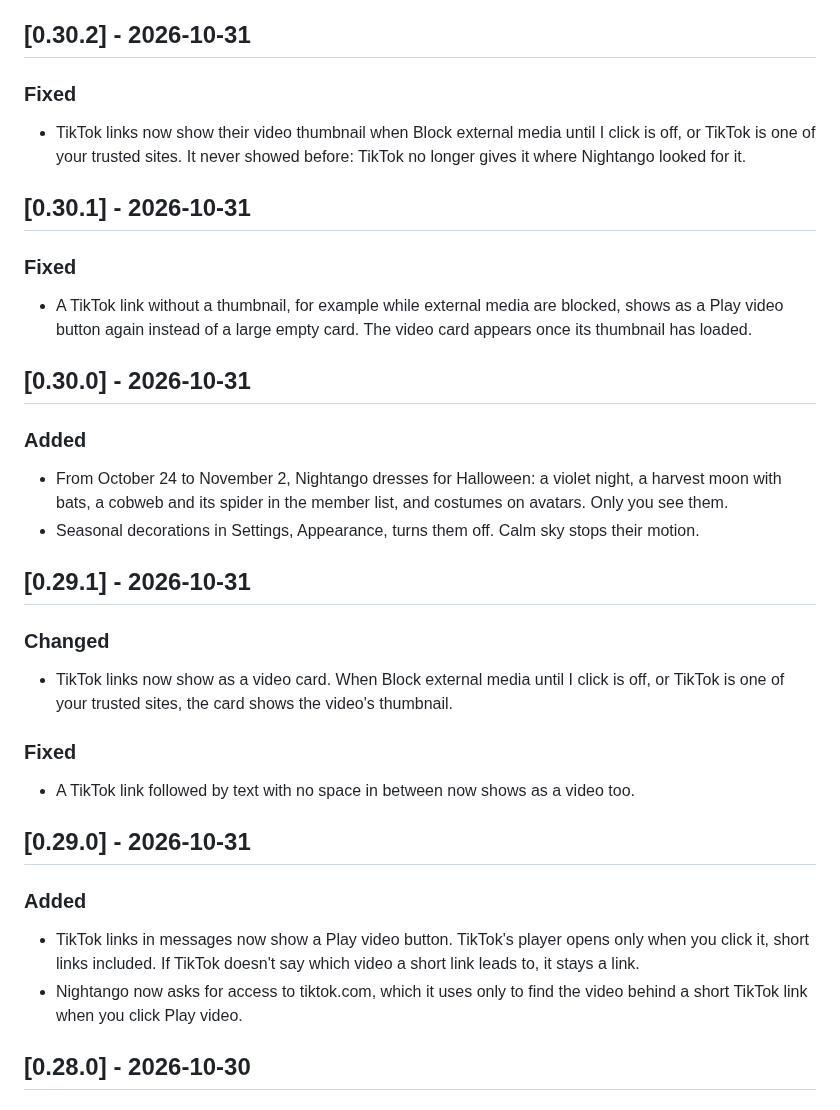
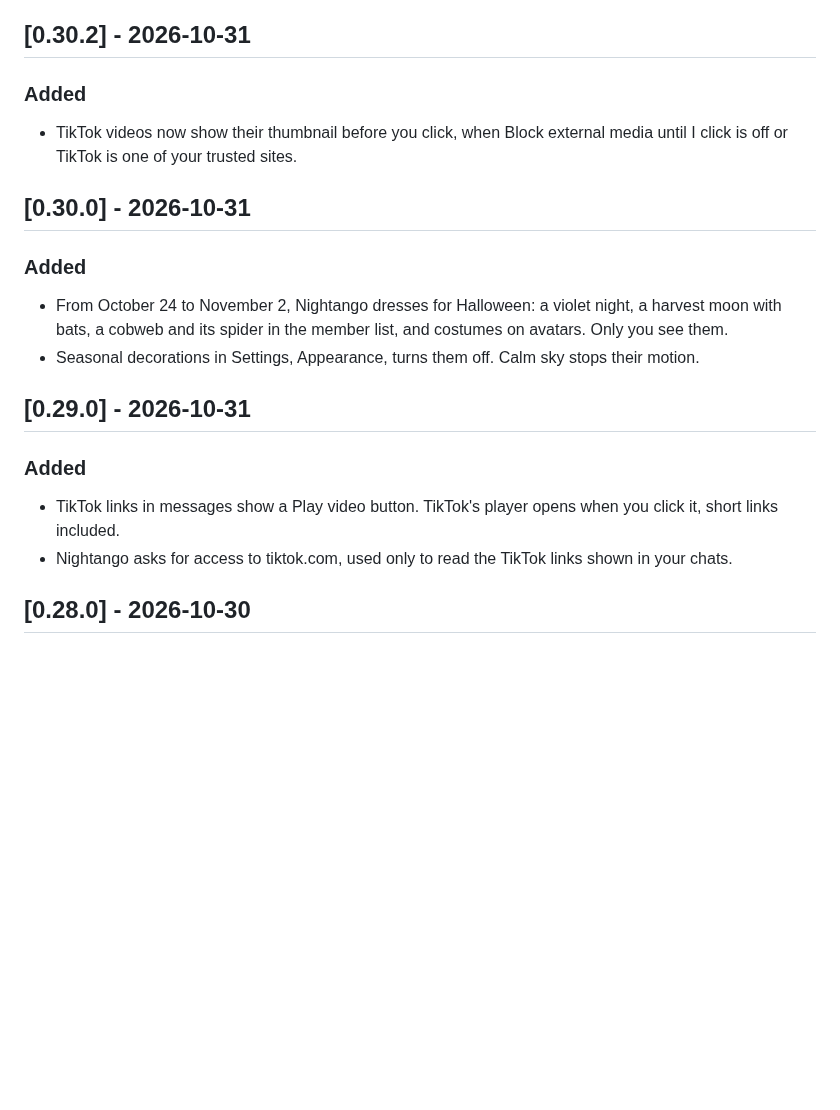
Before and after one commit to marjoriedotdev/nightango, a Markdown page: CHANGELOG.md, the part around the change. Rendered like a GitHub page; blank space fills up the shorter version.

Commit message:
docs(changelog): tell the TikTok story once
0.29.0 introduces TikTok links as they finally behave and 0.30.2
adds the thumbnail. The 0.29.1 and 0.30.1 sections, only TikTok
back-and-forth, are removed from the notes.

```diff
--- a/CHANGELOG.md
+++ b/CHANGELOG.md
@@ -4,15 +4,9 @@ Changes in Nightango that you can see, newest first. The format follows [Keep a
 
 ## [0.30.2] - 2026-10-31
 
-### Fixed
+### Added
 
-- TikTok links now show their video thumbnail when Block external media until I click is off, or TikTok is one of your trusted sites. It never showed before: TikTok no longer gives it where Nightango looked for it.
-
-## [0.30.1] - 2026-10-31
-
-### Fixed
-
-- A TikTok link without a thumbnail, for example while external media are blocked, shows as a Play video button again instead of a large empty card. The video card appears once its thumbnail has loaded.
+- TikTok videos now show their thumbnail before you click, when Block external media until I click is off or TikTok is one of your trusted sites.
 
 ## [0.30.0] - 2026-10-31
 
@@ -21,22 +15,12 @@ Changes in Nightango that you can see, newest first. The format follows [Keep a
 - From October 24 to November 2, Nightango dresses for Halloween: a violet night, a harvest moon with bats, a cobweb and its spider in the member list, and costumes on avatars. Only you see them.
 - Seasonal decorations in Settings, Appearance, turns them off. Calm sky stops their motion.
 
-## [0.29.1] - 2026-10-31
-
-### Changed
-
-- TikTok links now show as a video card. When Block external media until I click is off, or TikTok is one of your trusted sites, the card shows the video's thumbnail.
-
-### Fixed
-
-- A TikTok link followed by text with no space in between now shows as a video too.
-
 ## [0.29.0] - 2026-10-31
 
 ### Added
 
-- TikTok links in messages now show a Play video button. TikTok's player opens only when you click it, short links included. If TikTok doesn't say which video a short link leads to, it stays a link.
-- Nightango now asks for access to tiktok.com, which it uses only to find the video behind a short TikTok link when you click Play video.
+- TikTok links in messages show a Play video button. TikTok's player opens when you click it, short links included.
+- Nightango asks for access to tiktok.com, used only to read the TikTok links shown in your chats.
 
 ## [0.28.0] - 2026-10-30
 
```
